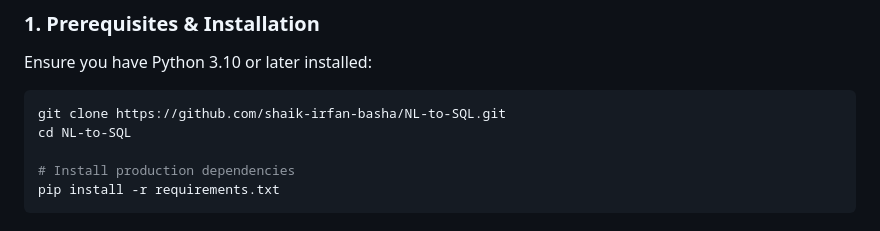
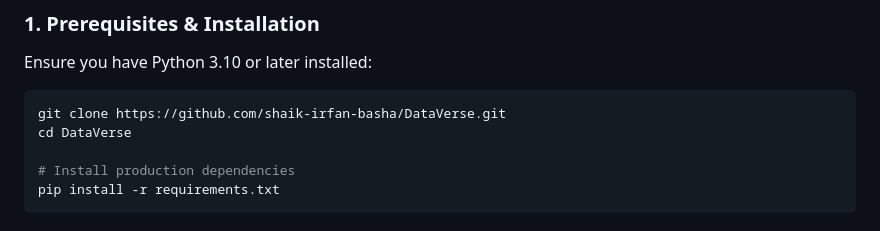
Before and after one commit to shaik-irfan-basha/DataVerse, a Markdown page: README.md, the part around the change. Rendered like a GitHub page.

Commit message:
Update repository clone path to DataVerse.git

````diff
--- a/README.md
+++ b/README.md
@@ -237,8 +237,8 @@ DataVerse/
 Ensure you have Python 3.10 or later installed:
 
 ```bash
-git clone https://github.com/shaik-irfan-basha/NL-to-SQL.git
-cd NL-to-SQL
+git clone https://github.com/shaik-irfan-basha/DataVerse.git
+cd DataVerse
 
 # Install production dependencies
 pip install -r requirements.txt
````
